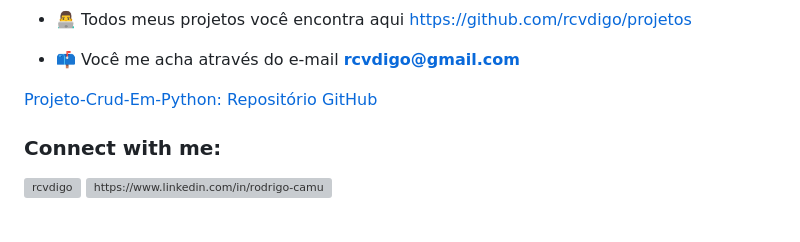
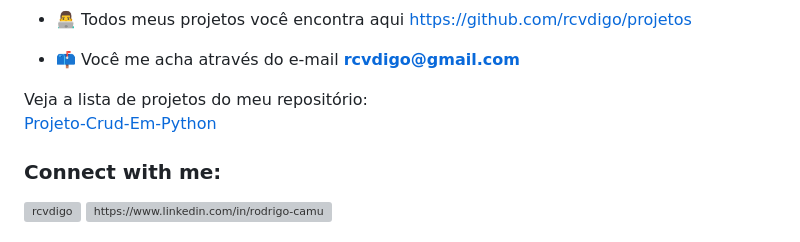
Before and after one commit to rcvdigo/Projeto-Crud-Em-Python, a Markdown page: README.md, the part around the change. Rendered like a GitHub page; grey boxes are pictures that could not be loaded.

```diff
--- a/README.md
+++ b/README.md
@@ -7,7 +7,8 @@
 
 - 📫 Você me acha através do e-mail **rcvdigo@gmail.com**
 
-<a href="https://crud-py-rcv.onrender.com">Projeto-Crud-Em-Python: <a href="https://github.com/rcvdigo/Projeto-Crud-Em-Python">Repositório GitHub</a></a>
+Veja a lista de projetos do meu repositório:<br/>
+<a href="https://crud-py-rcv.onrender.com">Projeto-Crud-Em-Python</a>
 
 <h3 align="left">Connect with me:</h3>
 <p align="left">
```
